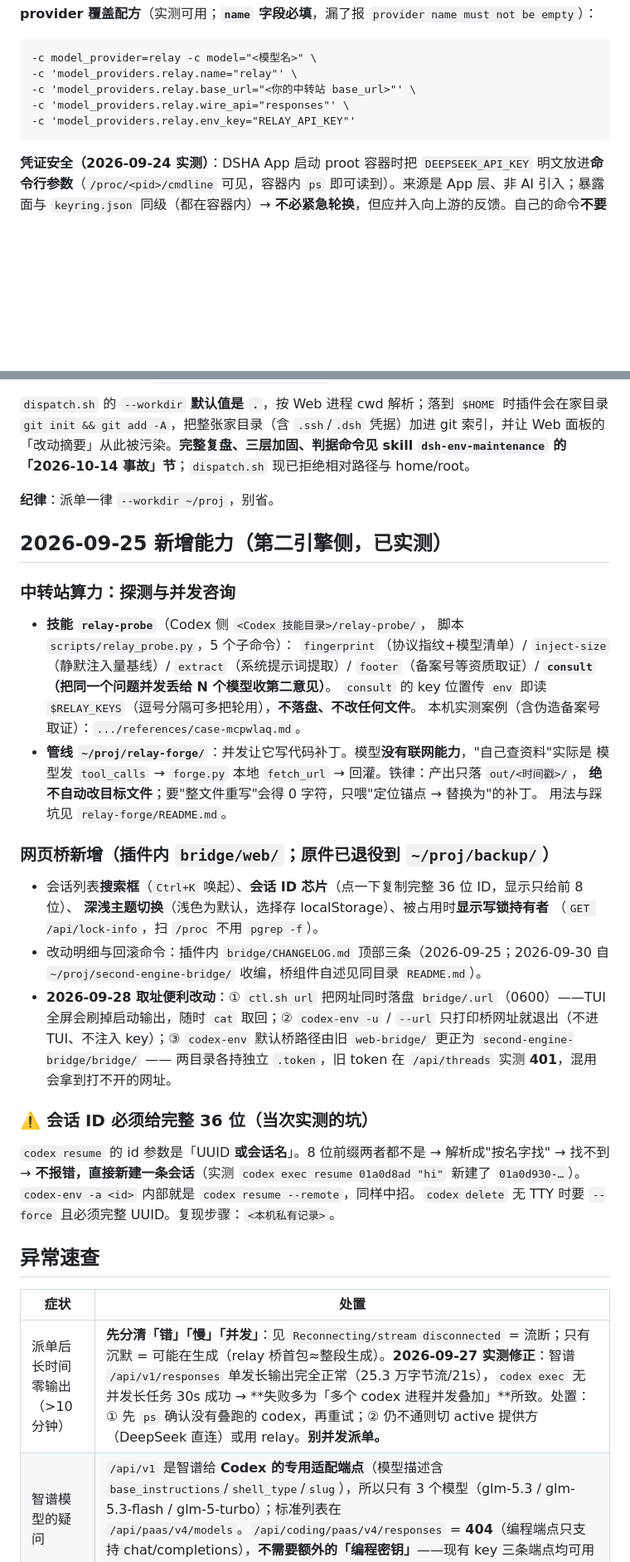
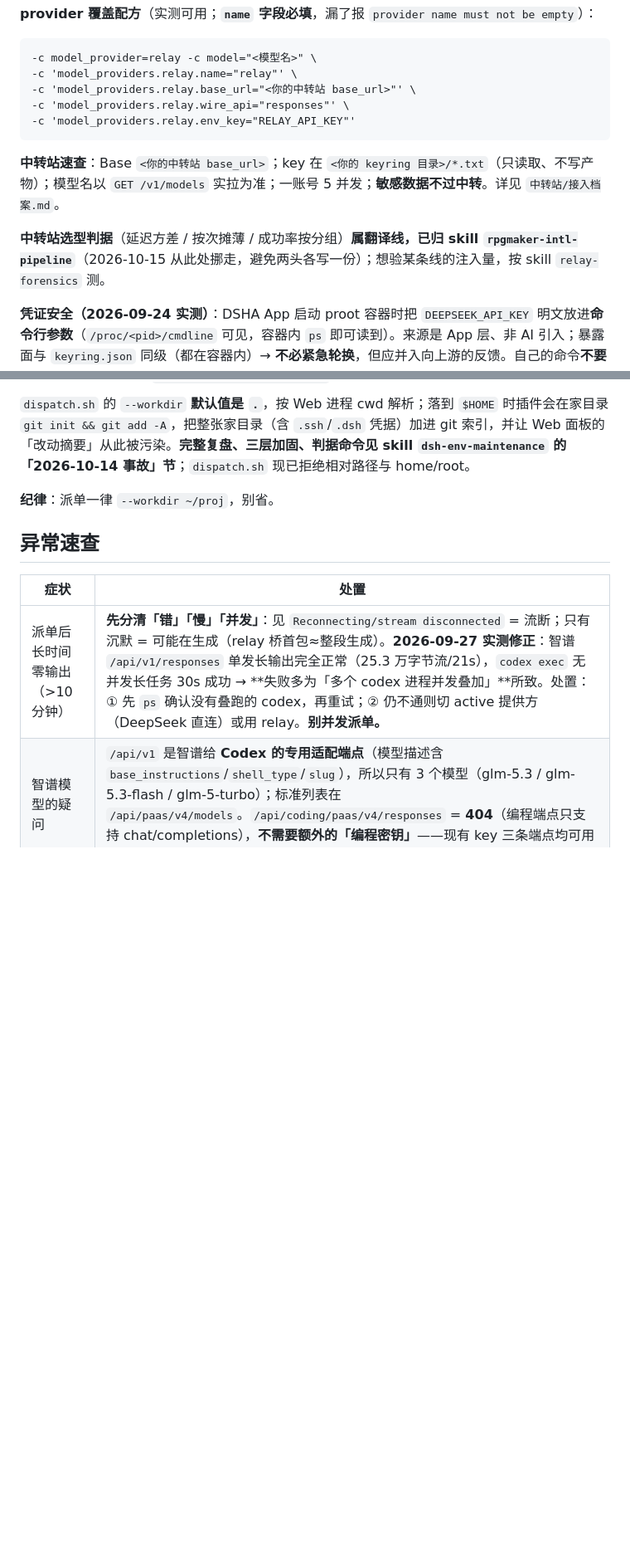
Before and after one commit to fengyu-12/dsh-second-engine, a Markdown page: skills/second-engine/SKILL.md, 2 parts joined by grey strips. Shown at 83% size. Drawn GitHub-style; blank space fills up the shorter version.

````diff
--- a/skills/second-engine/SKILL.md
+++ b/skills/second-engine/SKILL.md
@@ -210,6 +267,10 @@ codex-env          # 插件提供：自动注入激活提供方 key → 进 TUI
 -c 'model_providers.relay.env_key="RELAY_API_KEY"'
 ```
 
+**中转站速查**：Base `<你的中转站 base_url>`；key 在 `<你的 keyring 目录>/*.txt`（只读取、不写产物）；模型名以 `GET /v1/models` 实拉为准；一账号 5 并发；**敏感数据不过中转**。详见 `中转站/接入档案.md`。
+
+**中转站选型判据**（延迟方差 / 按次摊薄 / 成功率按分组）**属翻译线，已归 skill `rpgmaker-intl-pipeline`**（2026-10-15 从此处挪走，避免两头各写一份）；想验某条线的注入量，按 skill `relay-forensics` 测。
+
 **凭证安全（2026-09-24 实测）**：DSHA App 启动 proot 容器时把 `DEEPSEEK_API_KEY` 明文放进**命令行参数**（`/proc/<pid>/cmdline` 可见，容器内 `ps` 即可读到）。来源是 App 层、非 AI 引入；暴露面与 `keyring.json` 同级（都在容器内）→ **不必紧急轮换**，但应并入向上游的反馈。自己的命令**不要写成 `VAR=key cmd` 形式**（同样会进 argv），要从文件读再 `env` 注入；任何 key **不得**写进产物/文档/日志。
 
 ## CLI 能力速查（官方文档 + 本机实测对照；exec / app-server 路径 2026-10-08 在 0.161.0 下已复验）
@@ -278,36 +339,6 @@ codex -c sandbox_mode=workspace_write "..."                 # 覆盖沙箱
 
 **纪律**：派单一律 `--workdir ~/proj`，别省。
 
-## 2026-09-25 新增能力（第二引擎侧，已实测）
-
-### 中转站算力：探测与并发咨询
-
-- **技能 `relay-probe`**（Codex 侧 `<Codex 技能目录>/relay-probe/`，
-  脚本 `scripts/relay_probe.py`，5 个子命令）：
-  `fingerprint`（协议指纹+模型清单）/ `inject-size`（静默注入量基线）/ `extract`（系统提示词提取）/
-  `footer`（备案号等资质取证）/ **`consult`（把同一个问题并发丢给 N 个模型收第二意见）**。
-  `consult` 的 key 位置传 `env` 即读 `$RELAY_KEYS`（逗号分隔可多把轮用），**不落盘、不改任何文件**。
-  本机实测案例（含伪造备案号取证）：`.../references/case-mcpwlaq.md`。
-- **管线 `~/proj/relay-forge/`**：并发让它写代码补丁。模型**没有联网能力**，"自己查资料"实际是
-  模型发 `tool_calls` → `forge.py` 本地 `fetch_url` → 回灌。铁律：产出只落 `out/<时间戳>/`，
-  **绝不自动改目标文件**；要"整文件重写"会得 0 字符，只喂"定位锚点 → 替换为"的补丁。
-  用法与踩坑见 `relay-forge/README.md`。
-
-### 网页桥新增（插件内 `bridge/web/`；原件已退役到 `~/proj/backup/`）
-
-- 会话列表**搜索框**（`Ctrl+K` 唤起）、**会话 ID 芯片**（点一下复制完整 36 位 ID，显示只给前 8 位）、
-  **深浅主题切换**（浅色为默认，选择存 localStorage）、被占用时**显示写锁持有者**
-  （`GET /api/lock-info`，扫 `/proc` 不用 `pgrep -f`）。
-- 改动明细与回滚命令：插件内 `bridge/CHANGELOG.md` 顶部三条（2026-09-25；2026-09-30 自 `~/proj/second-engine-bridge/` 收编，桥组件自述见同目录 `README.md`）。
-- **2026-09-28 取址便利改动**：① `ctl.sh url` 把网址同时落盘 `bridge/.url`（0600）——TUI 全屏会刷掉启动输出，随时 `cat` 取回；② `codex-env -u` / `--url` 只打印桥网址就退出（不进 TUI、不注入 key）；③ `codex-env` 默认桥路径由旧 `web-bridge/` 更正为 `second-engine-bridge/bridge/` —— 两目录各持独立 `.token`，旧 token 在 `/api/threads` 实测 **401**，混用会拿到打不开的网址。
-
-### ⚠️ 会话 ID 必须给完整 36 位（当次实测的坑）
-
-`codex resume` 的 id 参数是「UUID **或会话名**」。8 位前缀两者都不是 → 解析成"按名字找" → 找不到 →
-**不报错，直接新建一条会话**（实测 `codex exec resume 01a0d8ad "hi"` 新建了 `01a0d930-…`）。
-`codex-env -a <id>` 内部就是 `codex resume --remote`，同样中招。`codex delete` 无 TTY 时要
-`--force` 且必须完整 UUID。复现步骤：`<本机私有记录>`。
-
 ## 异常速查
 
 | 症状 | 处置 |
````
Also changed, not shown: other parts of skills/second-engine/SKILL.md (+63 -7 lines).
